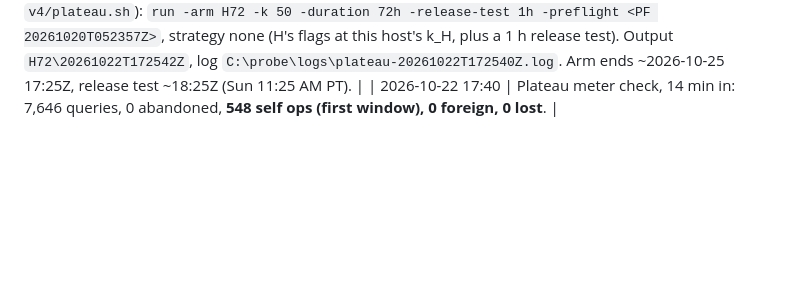
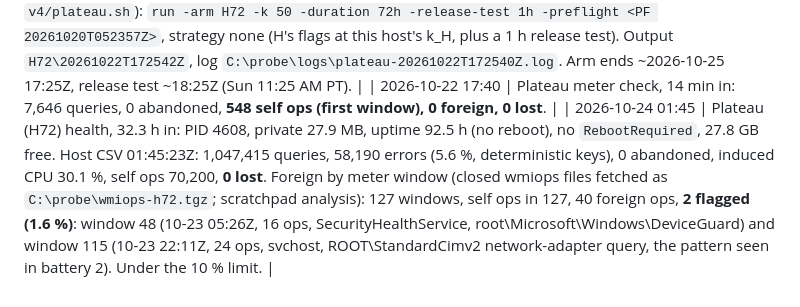
Before and after one commit to esinta/wmi-degradation-research, a Markdown page: docs/runs/win11-log.md, the part around the change. Drawn GitHub-style; blank space fills up the shorter version.

Commit message:
run logs: H and H72 health on 10-24; foreign windows 2/521 and 2/127 flagged, 0 lost

```diff
--- a/docs/runs/win11-log.md
+++ b/docs/runs/win11-log.md
@@ -125,3 +125,4 @@ The probe's strict-loop codes for the three failing queries (which call fails, a
 | 2026-10-22 17:25 | Pre-run checks for the plateau run (author decision 4, 2026-10-22): no `RebootRequired`, no CBS `RebootPending`, WU paused until 2026-11-24T05:22Z, guest clock = laptop clock (17:25:30 vs 17:25:29Z), w32time running, no probe2 process, no probe2 ETW session, 26.7 GB free, `C:\probe\probe2.exe` = build c4d1794036e4 (as battery 3b). |
 | 2026-10-22 17:25:42 | **[WMI]** **Plateau run started**: task `probe2-plateau` (scratchpad `v4/plateau.sh`): `run -arm H72 -k 50 -duration 72h -release-test 1h -preflight <PF 20261020T052357Z>`, strategy none (H's flags at this host's k_H, plus a 1 h release test). Output `H72\20261022T172542Z`, log `C:\probe\logs\plateau-20261022T172540Z.log`. Arm ends ~2026-10-25 17:25Z, release test ~18:25Z (Sun 11:25 AM PT). |
 | 2026-10-22 17:40 | Plateau meter check, 14 min in: 7,646 queries, 0 abandoned, **548 self ops (first window), 0 foreign, 0 lost**. |
+| 2026-10-24 01:45 | Plateau (H72) health, 32.3 h in: PID 4608, private 27.9 MB, uptime 92.5 h (no reboot), no `RebootRequired`, 27.8 GB free. Host CSV 01:45:23Z: 1,047,415 queries, 58,190 errors (5.6 %, deterministic keys), 0 abandoned, induced CPU 30.1 %, self ops 70,200, **0 lost**. Foreign by meter window (closed wmiops files fetched as `C:\probe\wmiops-h72.tgz`; scratchpad analysis): 127 windows, self ops in 127, 40 foreign ops, **2 flagged (1.6 %)**: window 48 (10-23 05:26Z, 16 ops, SecurityHealthService, root\Microsoft\Windows\DeviceGuard) and window 115 (10-23 22:11Z, 24 ops, svchost, ROOT\StandardCimv2 network-adapter query, the pattern seen in battery 2). Under the 10 % limit. |
```
Also changed, not shown: docs/runs/win2-log.md (+1 -0 lines).
